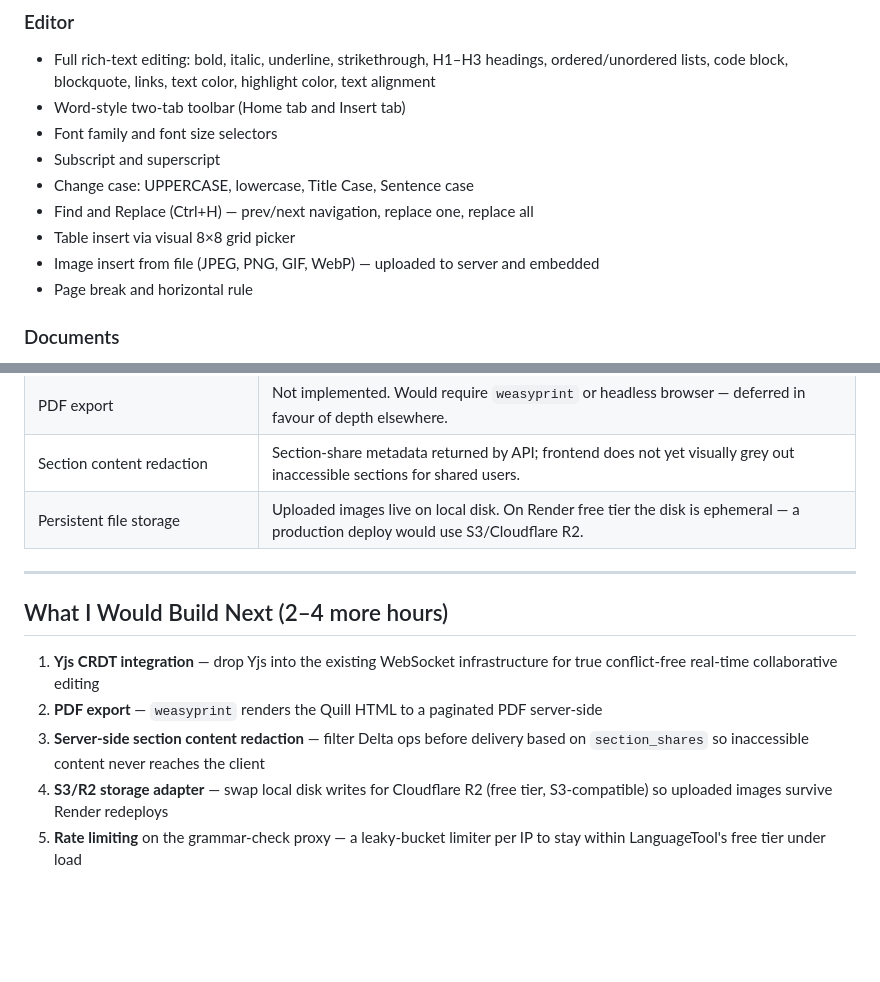
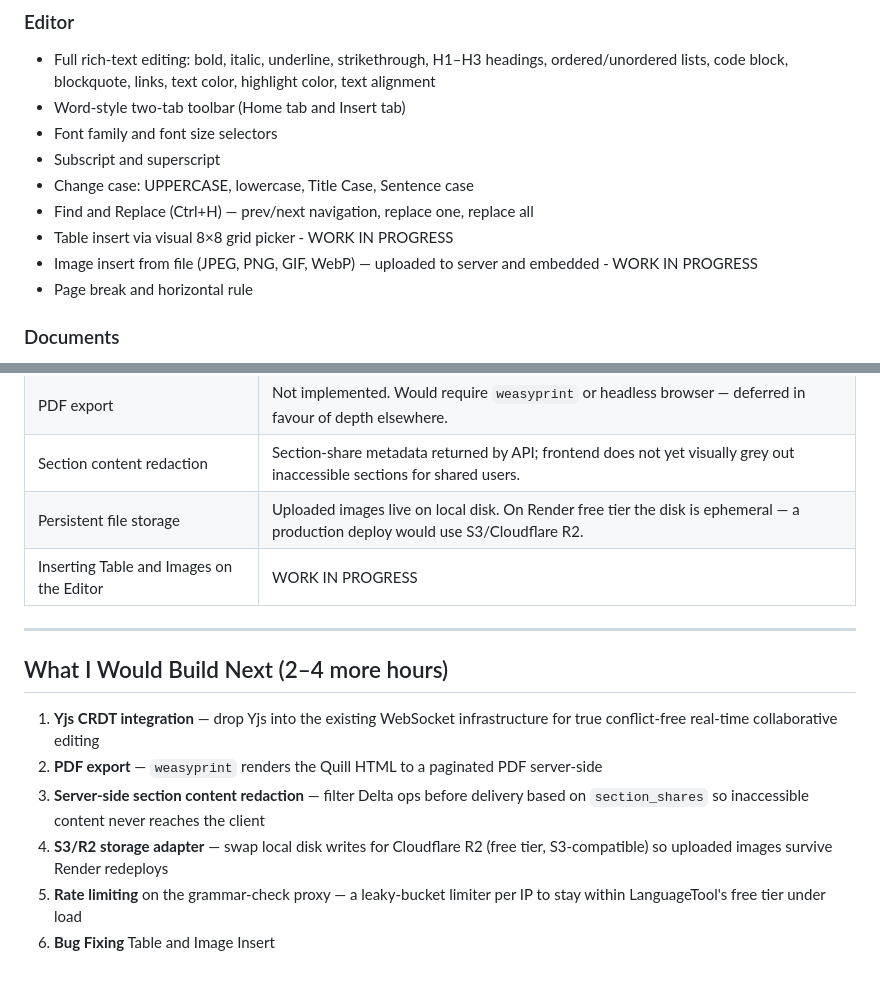
Before and after one commit to Pooja9508/ajaia-docs, a Markdown page: SUBMISSION.md, 2 parts joined by grey strips. Rendered like a GitHub page; blank space fills up the shorter version.

Commit message:
Update SUBMISSION.md
Added Work in progress

```diff
--- a/SUBMISSION.md
+++ b/SUBMISSION.md
@@ -66,8 +66,8 @@ See `WALKTHROUGH_VIDEO.txt`
 - Subscript and superscript
 - Change case: UPPERCASE, lowercase, Title Case, Sentence case
 - Find and Replace (Ctrl+H) — prev/next navigation, replace one, replace all
-- Table insert via visual 8×8 grid picker
-- Image insert from file (JPEG, PNG, GIF, WebP) — uploaded to server and embedded
+- Table insert via visual 8×8 grid picker - WORK IN PROGRESS
+- Image insert from file (JPEG, PNG, GIF, WebP) — uploaded to server and embedded - WORK IN PROGRESS
 - Page break and horizontal rule
 
 ### Documents
@@ -120,6 +120,7 @@ See `WALKTHROUGH_VIDEO.txt`
 | PDF export | Not implemented. Would require `weasyprint` or headless browser — deferred in favour of depth elsewhere. |
 | Section content redaction | Section-share metadata returned by API; frontend does not yet visually grey out inaccessible sections for shared users. |
 | Persistent file storage | Uploaded images live on local disk. On Render free tier the disk is ephemeral — a production deploy would use S3/Cloudflare R2. |
+| Inserting Table and Images on the Editor | WORK IN PROGRESS |
 
 ---
 
@@ -130,3 +131,4 @@ See `WALKTHROUGH_VIDEO.txt`
 3. **Server-side section content redaction** — filter Delta ops before delivery based on `section_shares` so inaccessible content never reaches the client
 4. **S3/R2 storage adapter** — swap local disk writes for Cloudflare R2 (free tier, S3-compatible) so uploaded images survive Render redeploys
 5. **Rate limiting** on the grammar-check proxy — a leaky-bucket limiter per IP to stay within LanguageTool's free tier under load
+6. **Bug Fixing** Table and Image Insert
```
